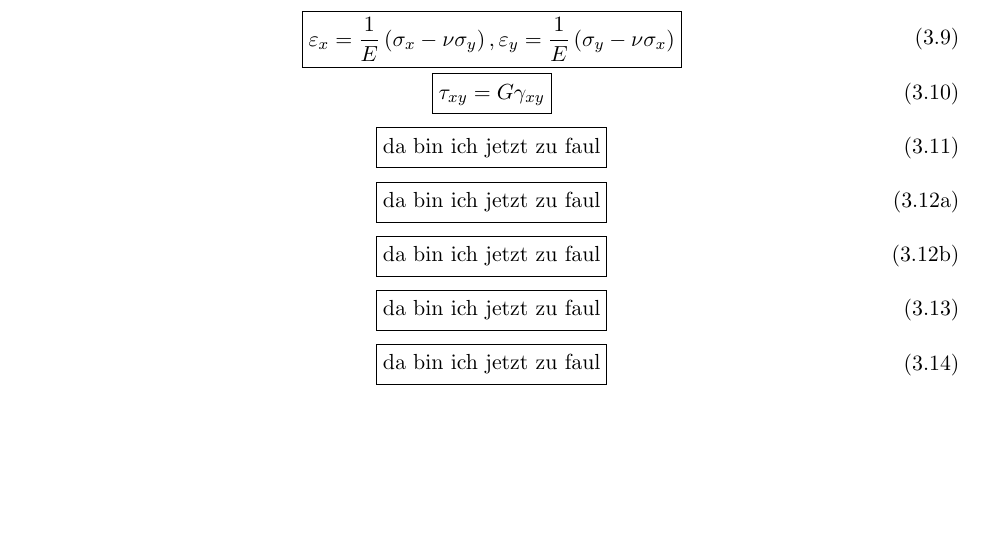
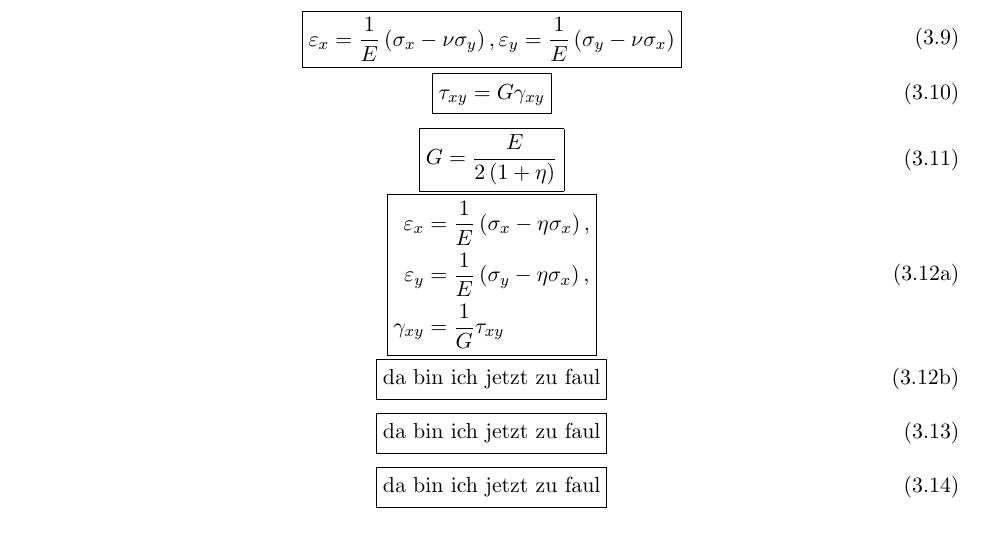
Before and after one commit to joshinils/tm2, a LaTeX document (tm2_ws1819/tm2gh.tex): part of page 6 of 15, cut so that both start at the same text. Compiled offline with pdfLaTeX.

Commit message:
compiled tex

```diff
--- a/tm2_ws1819/tm2gh.tex
+++ b/tm2_ws1819/tm2gh.tex
@@ -967,7 +967,7 @@
       \boxed{
         \tag{3.11}
         \begin{split}
-          \text{da bin ich jetzt zu faul}
+        	G = \frac{E}{2\left(1+\eta\right)}
         \end{split}
       }
     \end{equation}
@@ -976,7 +976,11 @@
       \boxed{
         \tag{3.12a}
         \begin{split}
-          \text{da bin ich jetzt zu faul}
+        	\varepsilon_x &= \frac{1}{E}\left(\sigma_x - \eta \sigma_x\right),
+        	\\
+        	\varepsilon_y &= \frac{1}{E}\left(\sigma_y - \eta \sigma_x\right),
+        	\\
+			\gamma_{xy} &= \frac{1}{G}\tau_{xy}
         \end{split}
       }
     \end{equation}
```
Also changed, not shown: tm2_ws1819/tm2gh.pdf.
